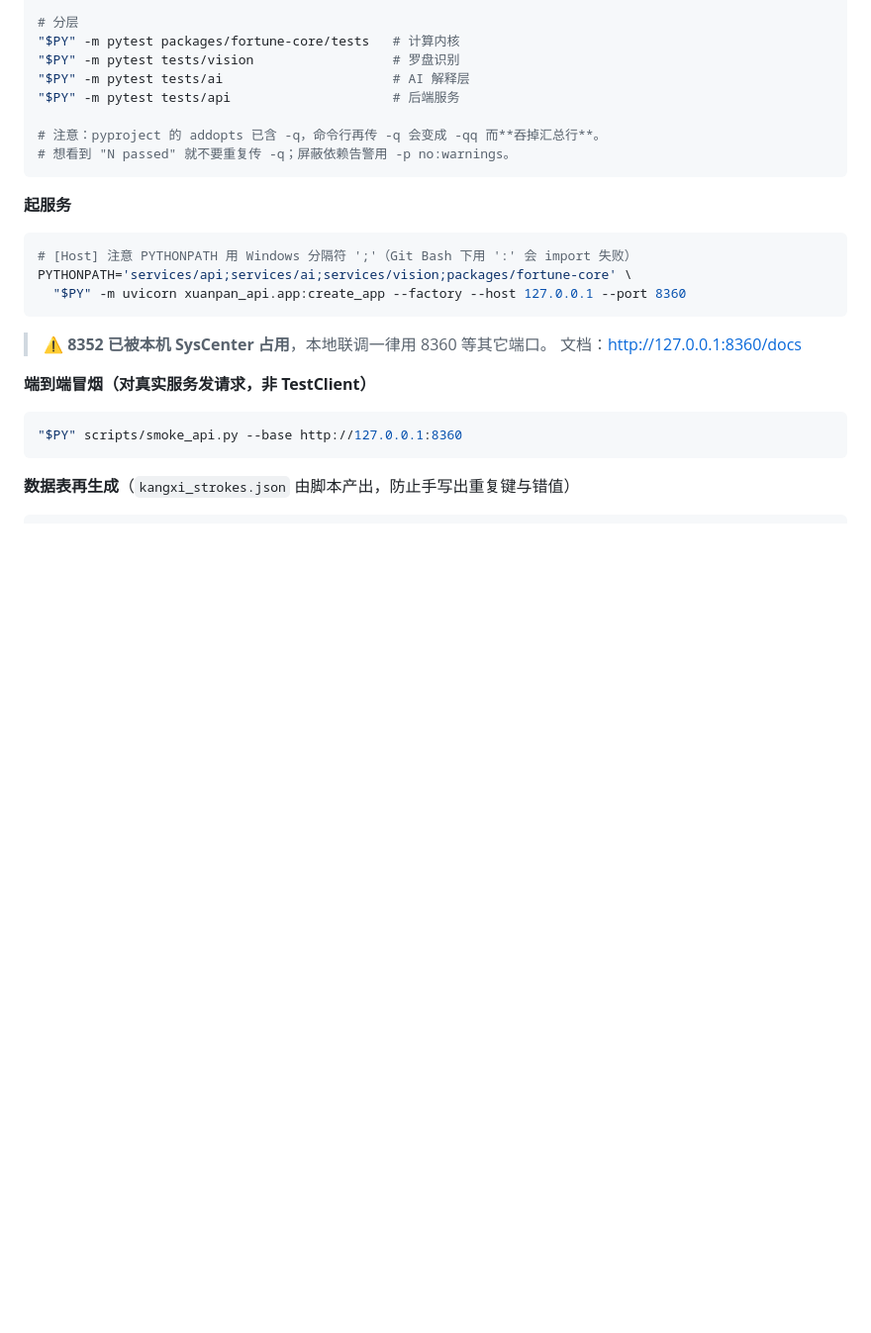
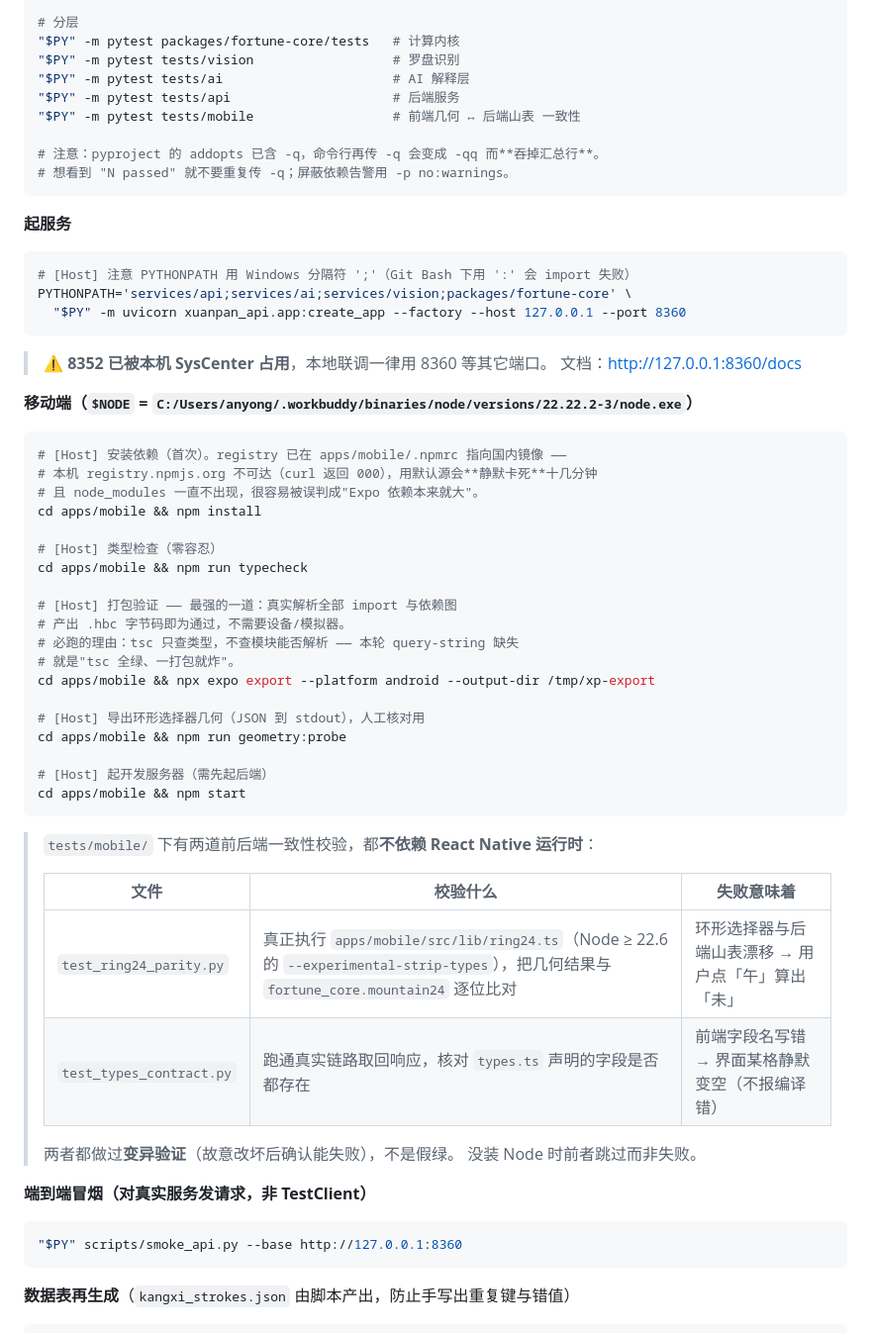
Before and after one commit to ayongsheng777-rgb/xuanpan-ai, a Markdown page: AGENTS.md, the part around the change. Shown at 99% size. Rendered like a GitHub page; blank space fills up the shorter version.

Commit message:
docs: 回填移动端构建与校验命令
把本轮踩到的三件事写进 §5.3，避免下个会话重踩：
- .npmrc 固定国内镜像：本机 registry.npmjs.org 不可达（curl 000），
  用默认源会静默卡死十几分钟且 node_modules 一直不出现
- expo export 必跑：tsc 只查类型不查模块解析，本轮 query-string
  缺失正是「tsc 全绿、一打包就炸」
- tests/mobile 两道守卫各自失败意味着什么（附对照表）

````diff
--- a/AGENTS.md
+++ b/AGENTS.md
@@ -183,6 +183,7 @@ xuanpan-ai/
 "$PY" -m pytest tests/vision                  # 罗盘识别
 "$PY" -m pytest tests/ai                      # AI 解释层
 "$PY" -m pytest tests/api                     # 后端服务
+"$PY" -m pytest tests/mobile                  # 前端几何 ↔ 后端山表 一致性
 
 # 注意：pyproject 的 addopts 已含 -q，命令行再传 -q 会变成 -qq 而**吞掉汇总行**。
 # 想看到 "N passed" 就不要重复传 -q；屏蔽依赖告警用 -p no:warnings。
@@ -198,6 +199,40 @@ PYTHONPATH='services/api;services/ai;services/vision;packages/fortune-core' \
 
 > ⚠️ **8352 已被本机 SysCenter 占用**，本地联调一律用 8360 等其它端口。
 > 文档：<http://127.0.0.1:8360/docs>
+
+**移动端（`$NODE` = `C:/Users/anyong/.workbuddy/binaries/node/versions/22.22.2-3/node.exe`）**
+
+```bash
+# [Host] 安装依赖（首次）。registry 已在 apps/mobile/.npmrc 指向国内镜像 ——
+# 本机 registry.npmjs.org 不可达（curl 返回 000），用默认源会**静默卡死**十几分钟
+# 且 node_modules 一直不出现，很容易被误判成"Expo 依赖本来就大"。
+cd apps/mobile && npm install
+
+# [Host] 类型检查（零容忍）
+cd apps/mobile && npm run typecheck
+
+# [Host] 打包验证 —— 最强的一道：真实解析全部 import 与依赖图
+# 产出 .hbc 字节码即为通过，不需要设备/模拟器。
+# 必跑的理由：tsc 只查类型，不查模块能否解析 —— 本轮 query-string 缺失
+# 就是"tsc 全绿、一打包就炸"。
+cd apps/mobile && npx expo export --platform android --output-dir /tmp/xp-export
+
+# [Host] 导出环形选择器几何（JSON 到 stdout），人工核对用
+cd apps/mobile && npm run geometry:probe
+
+# [Host] 起开发服务器（需先起后端）
+cd apps/mobile && npm start
+```
+
+> `tests/mobile/` 下有两道前后端一致性校验，都**不依赖 React Native 运行时**：
+>
+> | 文件 | 校验什么 | 失败意味着 |
+> |---|---|---|
+> | `test_ring24_parity.py` | 真正执行 `apps/mobile/src/lib/ring24.ts`（Node ≥ 22.6 的 `--experimental-strip-types`），把几何结果与 `fortune_core.mountain24` 逐位比对 | 环形选择器与后端山表漂移 → 用户点「午」算出「未」 |
+> | `test_types_contract.py` | 跑通真实链路取回响应，核对 `types.ts` 声明的字段是否都存在 | 前端字段名写错 → 界面某格静默变空（不报编译错） |
+>
+> 两者都做过**变异验证**（故意改坏后确认能失败），不是假绿。
+> 没装 Node 时前者跳过而非失败。
 
 **端到端冒烟（对真实服务发请求，非 TestClient）**
 
````
